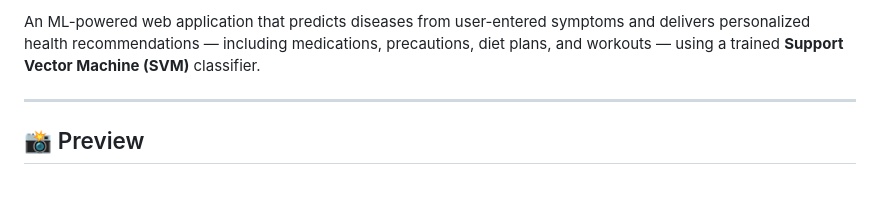
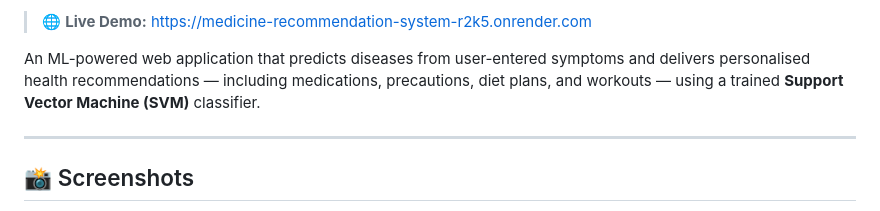
Before and after one commit to HiteshKumar360/Medicine-Recommendation-System, a Markdown page: README.md, the part around one of its changes. Drawn GitHub-style; blank space fills up the shorter version.

```diff
--- a/README.md
+++ b/README.md
@@ -7,7 +9,9 @@
 
-An ML-powered web application that predicts diseases from user-entered symptoms and delivers personalized health recommendations — including medications, precautions, diet plans, and workouts — using a trained **Support Vector Machine (SVM)** classifier.
+> 🌐 **Live Demo:** [https://medicine-recommendation-system-r2k5.onrender.com](https://medicine-recommendation-system-r2k5.onrender.com)
+
+An ML-powered web application that predicts diseases from user-entered symptoms and delivers personalised health recommendations — including medications, precautions, diet plans, and workouts — using a trained **Support Vector Machine (SVM)** classifier.
 
 ---
 
-## 📸 Preview
+## 📸 Screenshots
 
```
Also changed, not shown: other parts of README.md (+85 -63 lines).
